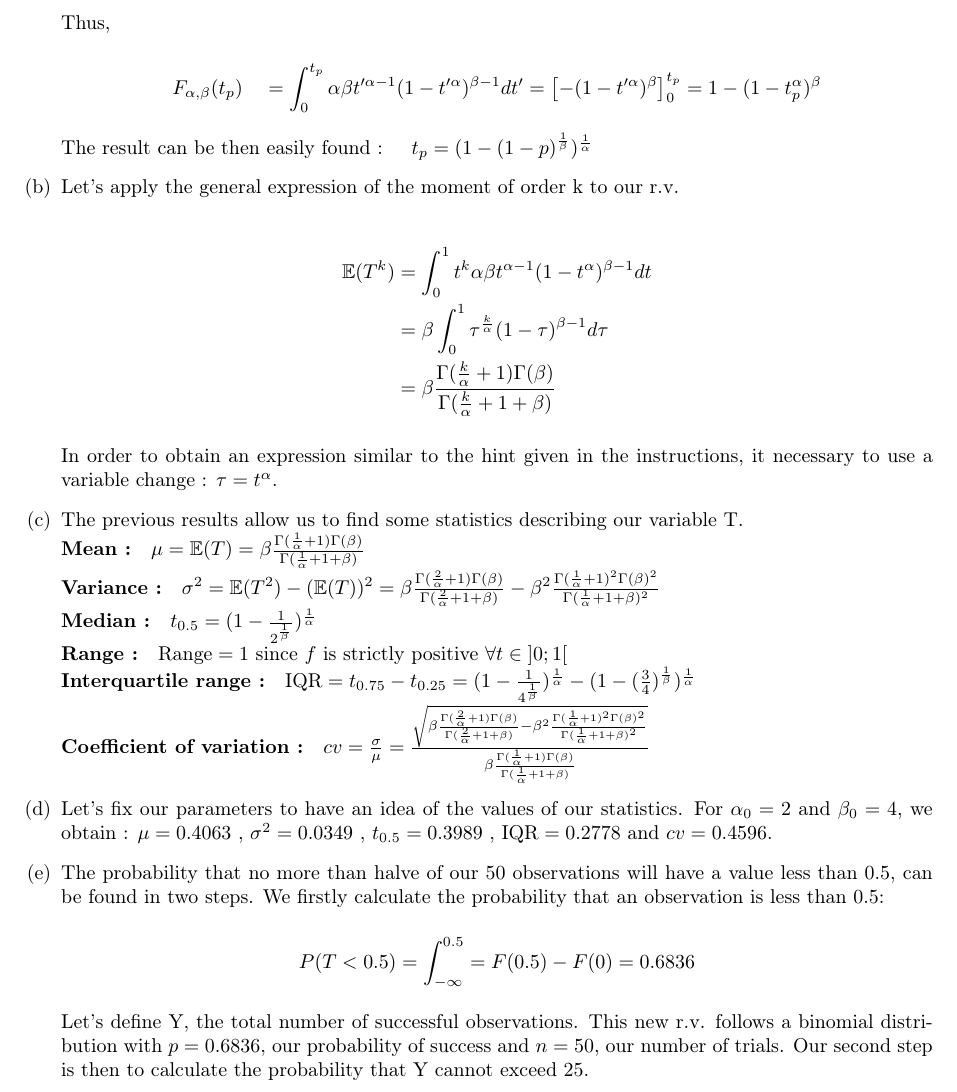
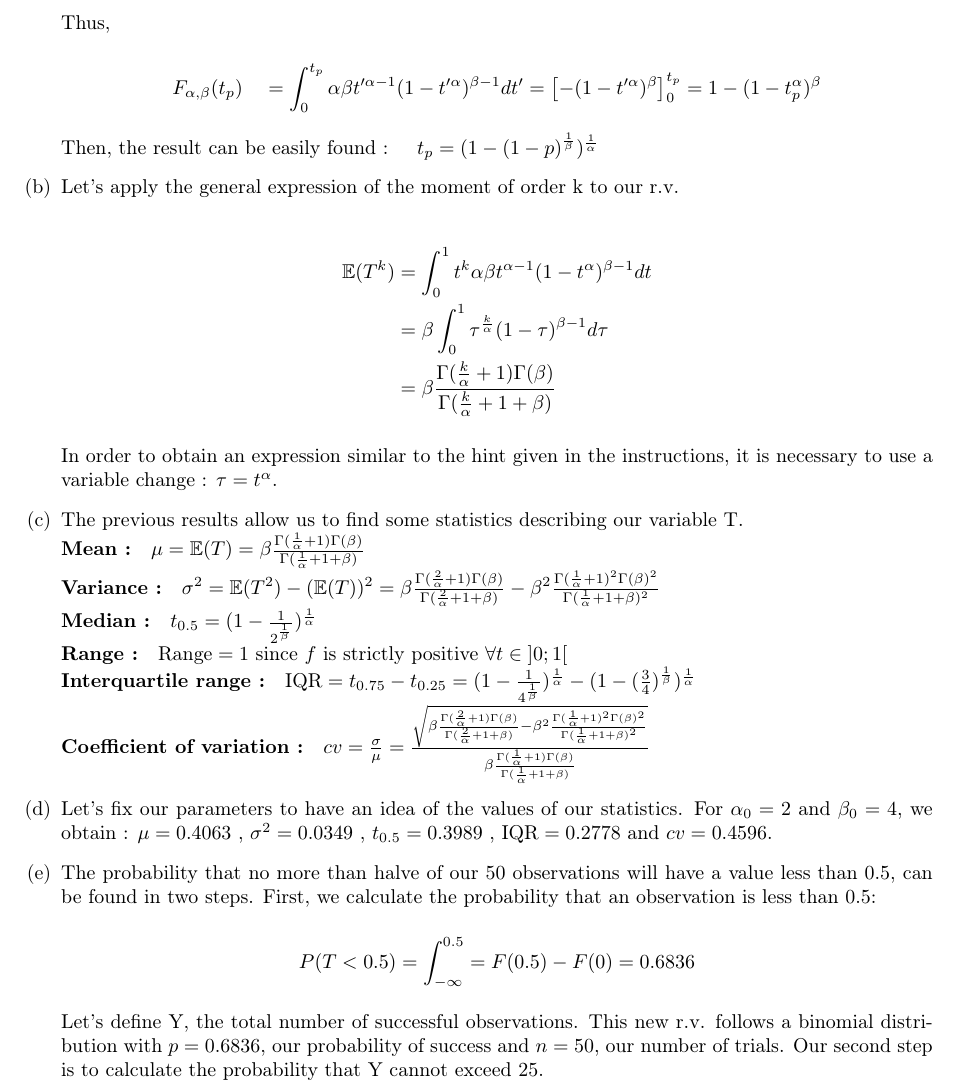
Before and after one commit to DamienDeprez/Proba-and-Stat-APP-34, a LaTeX document (Report.tex): part of page 2 of 7, cut so that both start at the same text. Compiled offline with pdfLaTeX.

Commit message:
Update Report.tex

```diff
--- a/Report.tex
+++ b/Report.tex
@@ -157,7 +157,7 @@ Thus,
 
 $$F_{\alpha , \beta} (t_p) \quad = \int_{0}^{t_{p}} \alpha \beta t'^{\alpha-1} (1-t'^\alpha)^{\beta -1} dt' = \left [  -(1-t'^\alpha)^\beta \right ]^{t_{p}}_{0} = 1-(1-t_{p}^{\alpha})^\beta$$
 \\
-The result can be then easily found : $\quad t_p = (1-(1-p)^{\frac{1}{\beta}})^{\frac{1}{\alpha}}$
+Then, the result can be easily found : $\quad t_p = (1-(1-p)^{\frac{1}{\beta}})^{\frac{1}{\alpha}}$
 
 \item Let's apply the general expression of the moment of order k to our r.v.
 
@@ -170,7 +170,7 @@ The result can be then easily found : $\quad t_p = (1-(1-p)^{\frac{1}{\beta}})^{
 \end{split}
 \end{equation}
 \\
-In order to obtain an expression similar to the hint given in the instructions, it necessary to use a variable change : $\tau = t^\alpha$.
+In order to obtain an expression similar to the hint given in the instructions, it is necessary to use a variable change : $\tau = t^\alpha$.
 
 \item The previous results allow us to find some statistics describing our variable T.
 \\
@@ -188,11 +188,11 @@ $\textbf{Coefficient of variation :} \quad cv = \frac{\sigma}{\mu} = \frac{\sqrt
 
 \item Let's fix our parameters to have an idea of the values of our statistics. For $\alpha_0 = 2$ and $\beta_0 = 4$, we obtain : $\mu = 0.4063$ , $\sigma^2 = 0.0349$ , $t_{0.5} = 0.3989$ , $\textup{IQR} = 0.2778$ and $cv = 0.4596$.
 
-\item The probability that no more than halve of our 50 observations will have a value less than 0.5, can be found in two steps. We firstly calculate the probability that an observation is less than 0.5:
+\item The probability that no more than halve of our 50 observations will have a value less than 0.5, can be found in two steps. First, we calculate the probability that an observation is less than 0.5:
 
 $$P(T<0.5) = \int_{-\infty}^{0.5} = F(0.5) - F(0) = 0.6836 $$
 \\
-Let's define Y, the total number of successful observations. This new r.v. follows a binomial distribution with $p=0.6836$, our probability of success and $n=50$, our number of trials. Our second step is then to calculate the probability that Y cannot exceed 25.
+Let's define Y, the total number of successful observations. This new r.v. follows a binomial distribution with $p=0.6836$, our probability of success and $n=50$, our number of trials. Our second step is to calculate the probability that Y cannot exceed 25.
 
 $$P(X \leq 25) = \sum_{k=0}^{25} C_{k}^{50}p^{k}(1-p)^{50-k} = 0.0052$$
 
```
Also changed, not shown: Report.tex (2 more changed lines).
